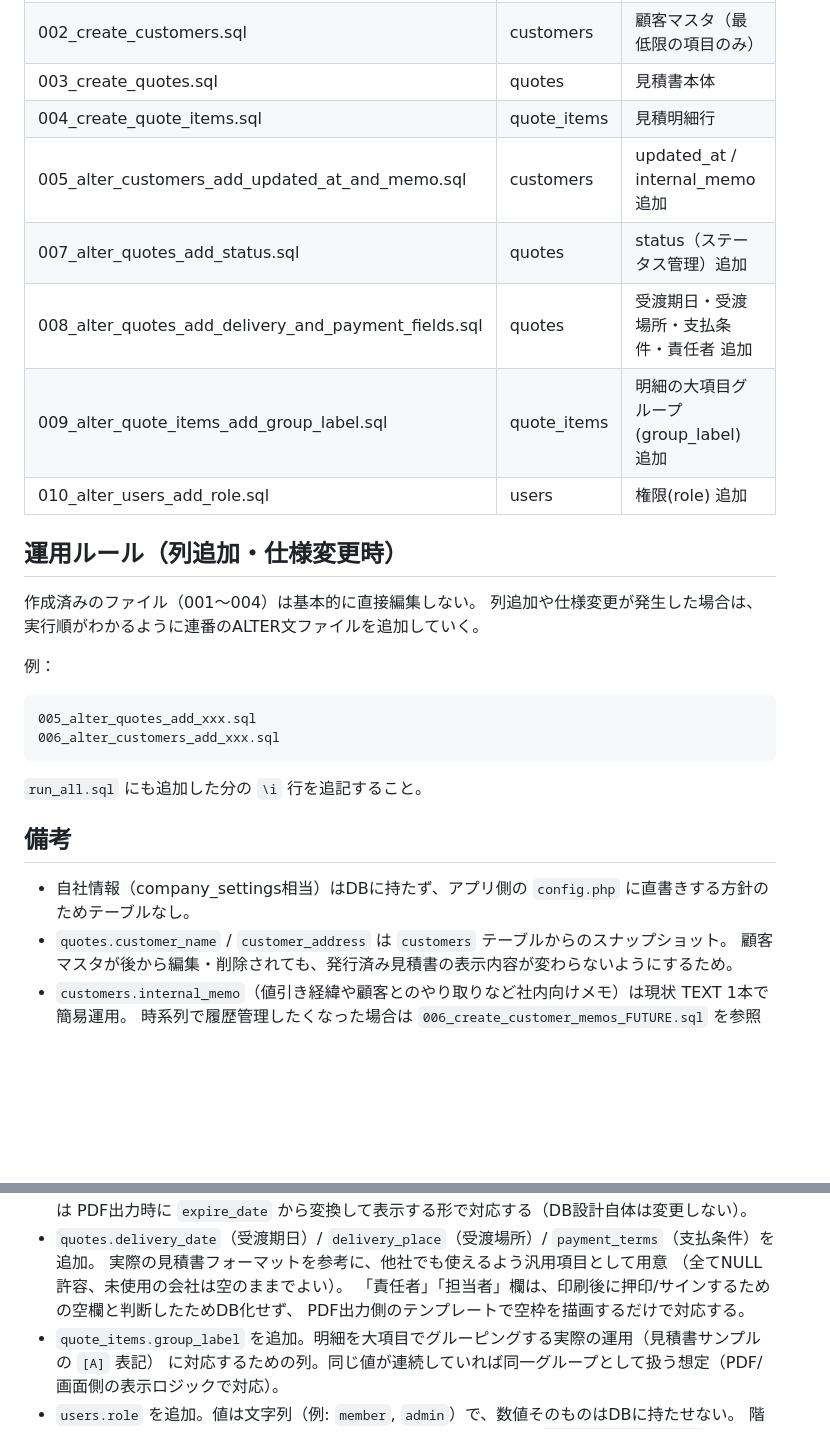
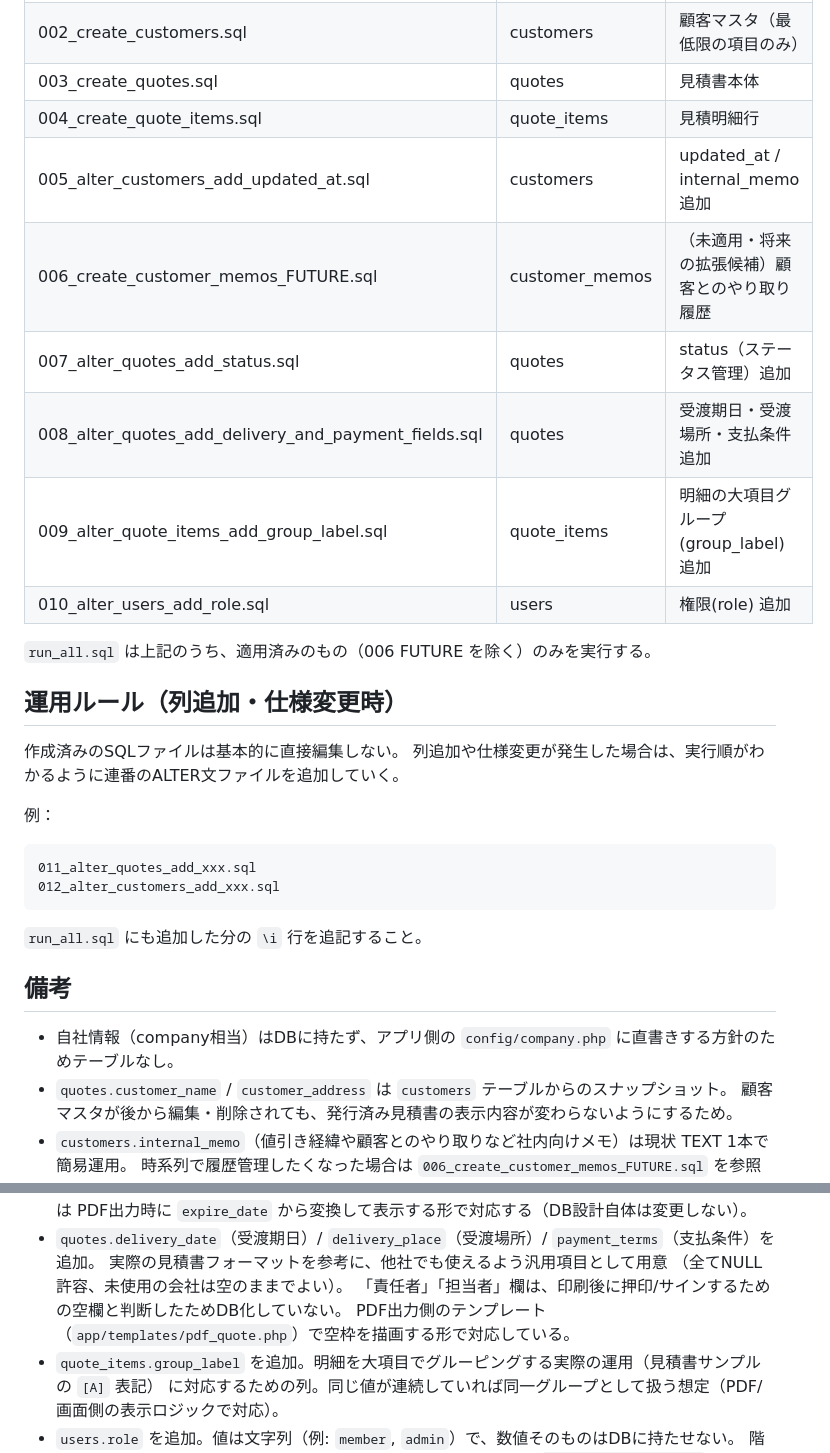
Before and after one commit to Yuito-99/php-quote-manager, a Markdown page: create_sql/README.md, 2 parts joined by grey strips. GitHub-like rendering; blank space fills up the shorter version.

Commit message:
READMEを整備(環境構築手順・DB設計・全体案内を追加)

````diff
--- a/create_sql/README.md
+++ b/create_sql/README.md
@@ -18,28 +18,31 @@ psql -U <user> -d <database> -f run_all.sql
 | 002_create_customers.sql | customers | 顧客マスタ（最低限の項目のみ） |
 | 003_create_quotes.sql | quotes | 見積書本体 |
 | 004_create_quote_items.sql | quote_items | 見積明細行 |
-| 005_alter_customers_add_updated_at_and_memo.sql | customers | updated_at / internal_memo 追加 |
+| 005_alter_customers_add_updated_at.sql | customers | updated_at / internal_memo 追加 |
+| 006_create_customer_memos_FUTURE.sql | customer_memos | （未適用・将来の拡張候補）顧客とのやり取り履歴 |
 | 007_alter_quotes_add_status.sql | quotes | status（ステータス管理）追加 |
-| 008_alter_quotes_add_delivery_and_payment_fields.sql | quotes | 受渡期日・受渡場所・支払条件・責任者 追加 |
+| 008_alter_quotes_add_delivery_and_payment_fields.sql | quotes | 受渡期日・受渡場所・支払条件 追加 |
 | 009_alter_quote_items_add_group_label.sql | quote_items | 明細の大項目グループ(group_label) 追加 |
 | 010_alter_users_add_role.sql | users | 権限(role) 追加 |
 
+`run_all.sql` は上記のうち、適用済みのもの（006 FUTURE を除く）のみを実行する。
+
 ## 運用ルール（列追加・仕様変更時）
 
-作成済みのファイル（001〜004）は基本的に直接編集しない。
+作成済みのSQLファイルは基本的に直接編集しない。
 列追加や仕様変更が発生した場合は、実行順がわかるように連番のALTER文ファイルを追加していく。
 
 例：
 ```
-005_alter_quotes_add_xxx.sql
-006_alter_customers_add_xxx.sql
+011_alter_quotes_add_xxx.sql
+012_alter_customers_add_xxx.sql
 ```
 
 `run_all.sql` にも追加した分の `\i` 行を追記すること。
 
 ## 備考
 
-- 自社情報（company_settings相当）はDBに持たず、アプリ側の `config.php` に直書きする方針のためテーブルなし。
+- 自社情報（company相当）はDBに持たず、アプリ側の `config/company.php` に直書きする方針のためテーブルなし。
 - `quotes.customer_name` / `customer_address` は `customers` テーブルからのスナップショット。
   顧客マスタが後から編集・削除されても、発行済み見積書の表示内容が変わらないようにするため。
 - `customers.internal_memo`（値引き経緯や顧客とのやり取りなど社内向けメモ）は現状 TEXT 1本で簡易運用。
@@ -58,8 +61,8 @@ psql -U <user> -d <database> -f run_all.sql
 - `quotes.delivery_date`（受渡期日）/ `delivery_place`（受渡場所）/ `payment_terms`（支払条件）を追加。
   実際の見積書フォーマットを参考に、他社でも使えるよう汎用項目として用意
   （全てNULL許容、未使用の会社は空のままでよい）。
-  「責任者」「担当者」欄は、印刷後に押印/サインするための空欄と判断したためDB化せず、
-  PDF出力側のテンプレートで空枠を描画するだけで対応する。
+  「責任者」「担当者」欄は、印刷後に押印/サインするための空欄と判断したためDB化していない。
+  PDF出力側のテンプレート（`app/templates/pdf_quote.php`）で空枠を描画する形で対応している。
 - `quote_items.group_label` を追加。明細を大項目でグルーピングする実際の運用（見積書サンプルの `[A]` 表記）
   に対応するための列。同じ値が連続していれば同一グループとして扱う想定（PDF/画面側の表示ロジックで対応）。
 - `users.role` を追加。値は文字列（例: `member`, `admin`）で、数値そのものはDBに持たせない。
````
Also changed, not shown: README.md (added, +26 -0 lines), app/README.md (added, +98 -0 lines).
